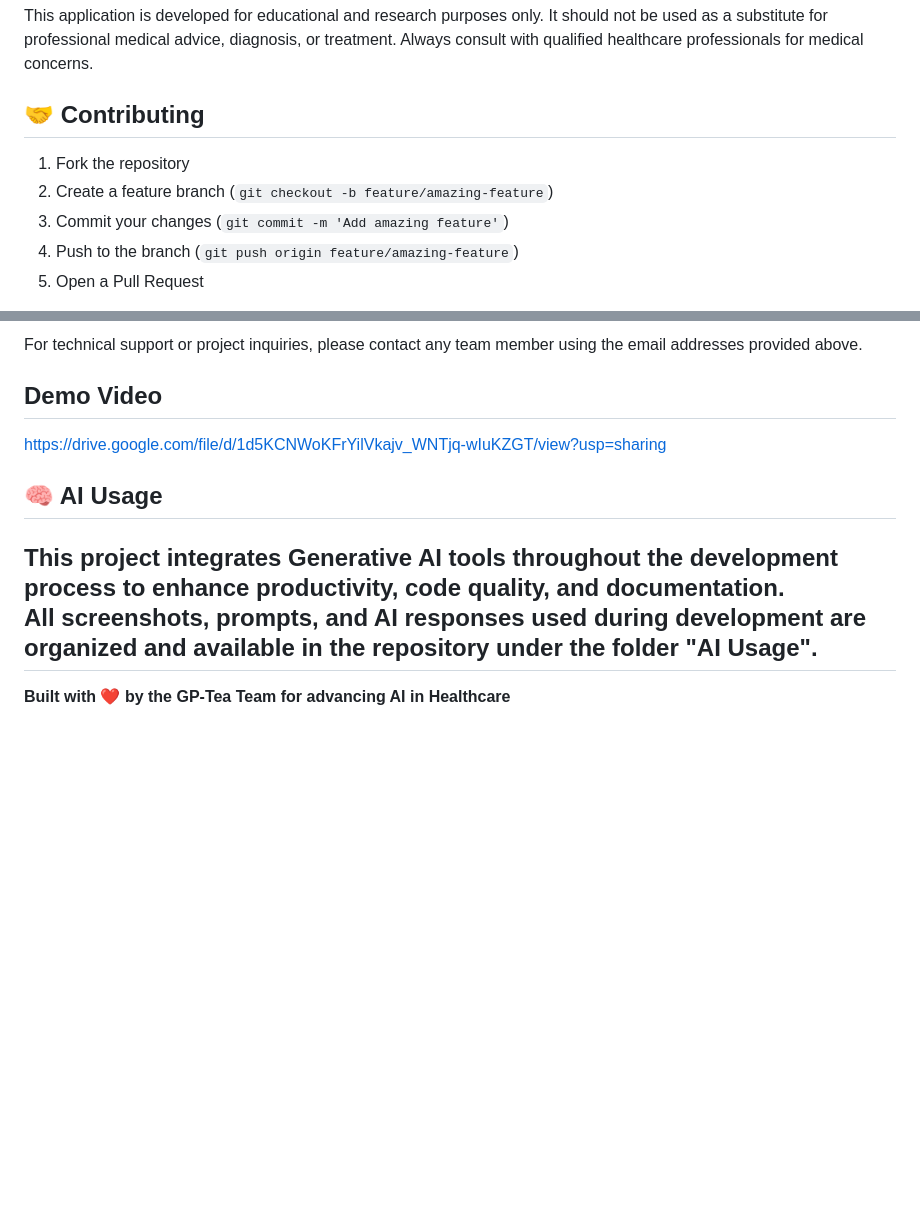
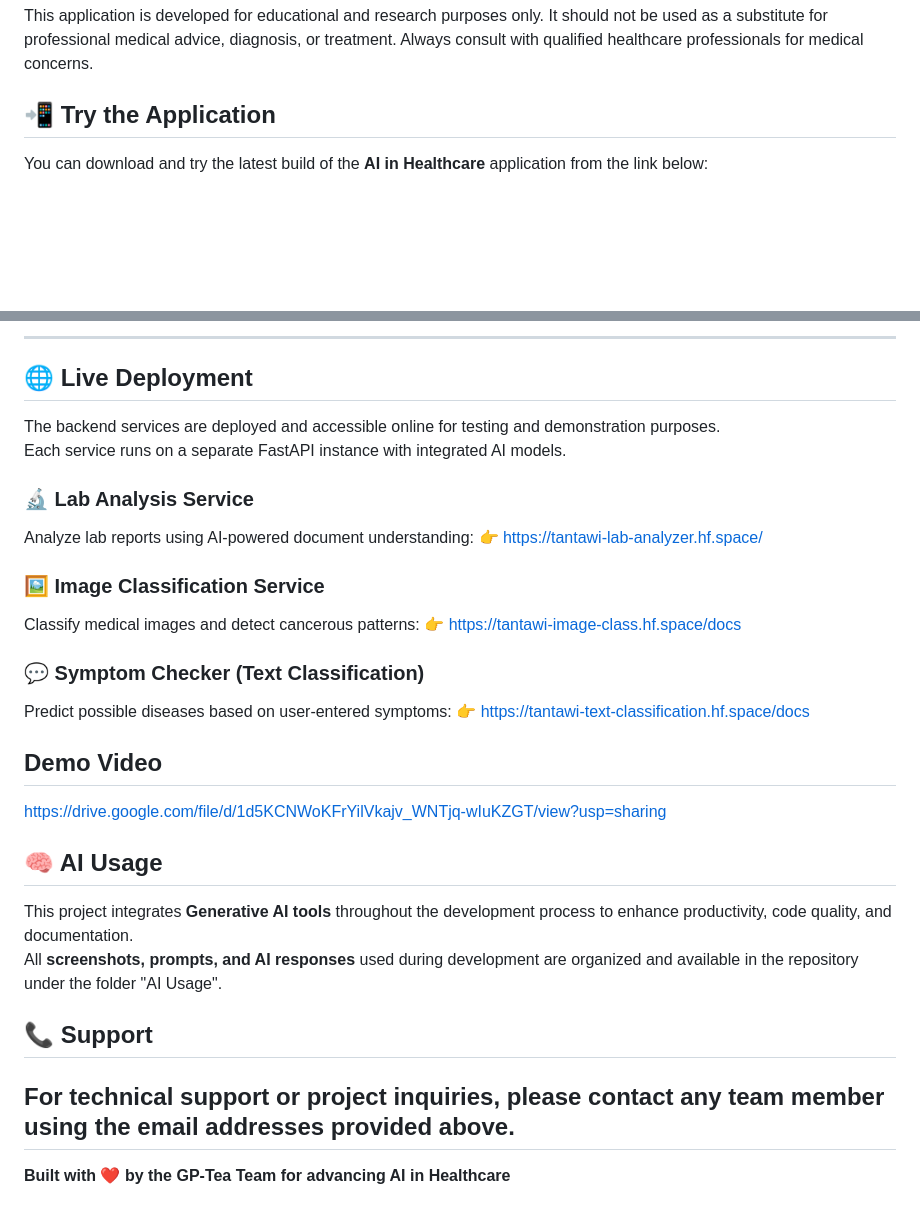
Before and after one commit to Tantawi65/Healthcare, a Markdown page: README.md, 2 parts joined by grey strips. Rendered like a GitHub page; blank space fills up the shorter version.

Commit message:
Update README.md
Added sections for application trial, live deployment, and lab analysis services.

```diff
--- a/README.md
+++ b/README.md
@@ -279,11 +279,7 @@ For production deployment, consider using:
 
 This application is developed for educational and research purposes only. It should not be used as a substitute for professional medical advice, diagnosis, or treatment. Always consult with qualified healthcare professionals for medical concerns.
 
-## 🤝 Contributing
+## 📲 Try the Application
 
-1. Fork the repository
-2. Create a feature branch (`git checkout -b feature/amazing-feature`)
-3. Commit your changes (`git commit -m 'Add amazing feature'`)
-4. Push to the branch (`git push origin feature/amazing-feature`)
-5. Open a Pull Request
+You can download and try the latest build of the **AI in Healthcare** application from the link below:
 
@@ -291,5 +287,22 @@ This application is developed for educational and research purposes only. It sho
 
-For technical support or project inquiries, please contact any team member using the email addresses provided above.
+---
+
+## 🌐 Live Deployment
+
+The backend services are deployed and accessible online for testing and demonstration purposes.
+Each service runs on a separate FastAPI instance with integrated AI models.
+
+### 🔬 Lab Analysis Service
+Analyze lab reports using AI-powered document understanding:
+👉 [https://tantawi-lab-analyzer.hf.space/](https://tantawi-lab-analyzer.hf.space/)
+
+### 🖼️ Image Classification Service
+Classify medical images and detect cancerous patterns:
+👉 [https://tantawi-image-class.hf.space/docs](https://tantawi-image-class.hf.space/docs)
+
+### 💬 Symptom Checker (Text Classification)
+Predict possible diseases based on user-entered symptoms:
+👉 [https://tantawi-text-classification.hf.space/docs](https://tantawi-text-classification.hf.space/docs)
 
 ## Demo Video
 https://drive.google.com/file/d/1d5KCNWoKFrYilVkajv_WNTjq-wIuKZGT/view?usp=sharing
@@ -298,5 +311,9 @@ https://drive.google.com/file/d/1d5KCNWoKFrYilVkajv_WNTjq-wIuKZGT/view?usp=shari
 
 This project integrates **Generative AI tools** throughout the development process to enhance productivity, code quality, and documentation.
 All **screenshots, prompts, and AI responses** used during development are organized and available in the repository under the folder "AI Usage".
+
+## 📞 Support
+
+For technical support or project inquiries, please contact any team member using the email addresses provided above.
 ---
 **Built with ❤️ by the GP-Tea Team for advancing AI in Healthcare**
```
Also changed, not shown: other parts of README.md (+1 -1 lines).
